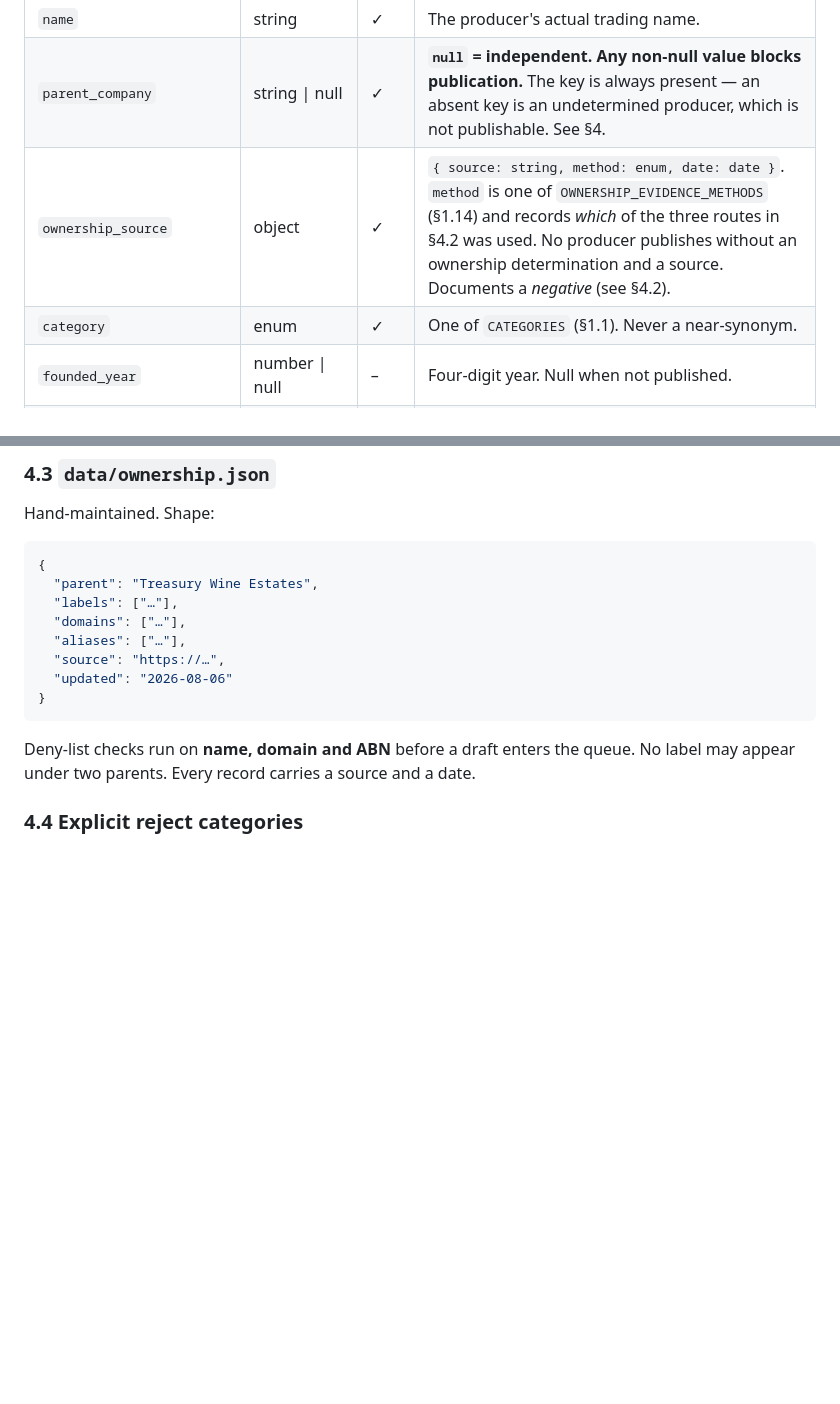
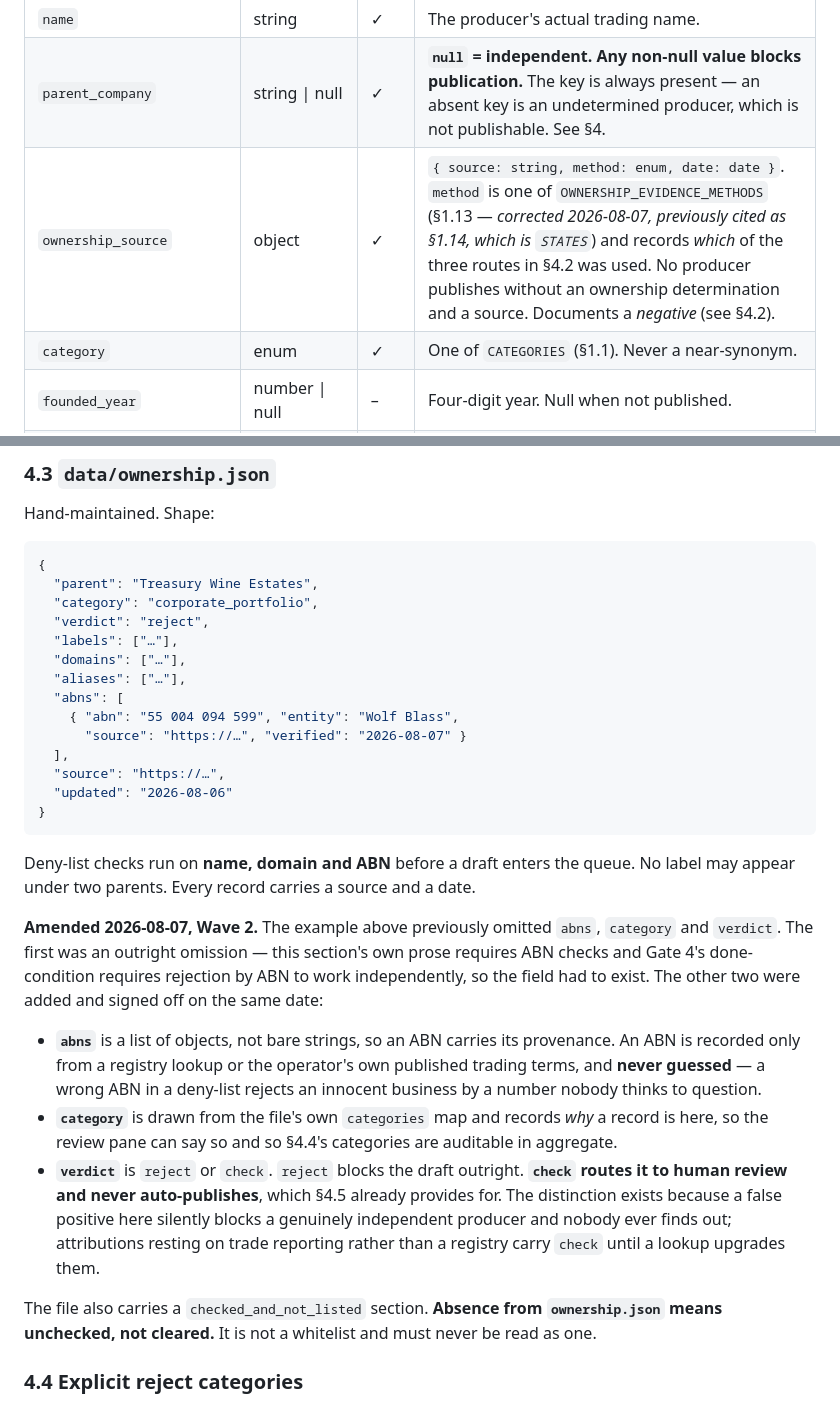
Before and after one commit to dhynesmnk-cyber/winemakers, a Markdown page: SCHEMA.md, 2 parts joined by grey strips. GitHub-like rendering; blank space fills up the shorter version.

Commit message:
Wave 2: fix four spec inconsistencies, annotated in place with dates
Found while building against the specs. All four amended rather than flagged,
per CLAUDE.md's amendment discipline: superseded text is annotated with a date,
never deleted.

SCHEMA.md §2 cited OWNERSHIP_EVIDENCE_METHODS as §1.14, which is STATES.

SCHEMA.md §4.3's example record omitted abns while the same section's prose
requires deny-list checks on ABN and Gate 4's done-condition requires rejection
by ABN to work independently. Added, along with category and the signed-off
verdict field, with the reasoning recorded there rather than only in the
handoff.

DESIGN.md §6's table claimed every §1 vocabulary was accounted for while
omitting OWNERSHIP_EVIDENCE_METHODS and numbering STATES as §1.13. Building
check 11 against that table would have reported three false orphans.
VERIFIABLE_FIELDS annotated as not glossed, since it is a list of field names
rather than a vocabulary of values.

Co-Authored-By: Claude Opus 5 <noreply@anthropic.com>

````diff
--- a/SCHEMA.md
+++ b/SCHEMA.md
@@ -116,7 +116,7 @@ Slug = filename (`jauma-wines.mdx`), kebab-case, unique across `_staging` + `_pu
 |---|---|---|---|
 | `name` | string | ✓ | The producer's actual trading name. |
 | `parent_company` | string \| null | ✓ | **`null` = independent. Any non-null value blocks publication.** The key is always present — an absent key is an undetermined producer, which is not publishable. See §4. |
-| `ownership_source` | object | ✓ | `{ source: string, method: enum, date: date }`. `method` is one of `OWNERSHIP_EVIDENCE_METHODS` (§1.14) and records *which* of the three routes in §4.2 was used. No producer publishes without an ownership determination and a source. Documents a *negative* (see §4.2). |
+| `ownership_source` | object | ✓ | `{ source: string, method: enum, date: date }`. `method` is one of `OWNERSHIP_EVIDENCE_METHODS` (§1.13 — *corrected 2026-08-07, previously cited as §1.14, which is `STATES`*) and records *which* of the three routes in §4.2 was used. No producer publishes without an ownership determination and a source. Documents a *negative* (see §4.2). |
 | `category` | enum | ✓ | One of `CATEGORIES` (§1.1). Never a near-synonym. |
 | `founded_year` | number \| null | – | Four-digit year. Null when not published. |
 | `website` | string (url) | ✓ | The producer's own site. |
@@ -321,15 +321,29 @@ Hand-maintained. Shape:
 ```json
 {
   "parent": "Treasury Wine Estates",
+  "category": "corporate_portfolio",
+  "verdict": "reject",
   "labels": ["…"],
   "domains": ["…"],
   "aliases": ["…"],
+  "abns": [
+    { "abn": "55 004 094 599", "entity": "Wolf Blass",
+      "source": "https://…", "verified": "2026-08-07" }
+  ],
   "source": "https://…",
   "updated": "2026-08-06"
 }
 ```
 
 Deny-list checks run on **name, domain and ABN** before a draft enters the queue. No label may appear under two parents. Every record carries a source and a date.
+
+**Amended 2026-08-07, Wave 2.** The example above previously omitted `abns`, `category` and `verdict`. The first was an outright omission — this section's own prose requires ABN checks and Gate 4's done-condition requires rejection by ABN to work independently, so the field had to exist. The other two were added and signed off on the same date:
+
+- **`abns`** is a list of objects, not bare strings, so an ABN carries its provenance. An ABN is recorded only from a registry lookup or the operator's own published trading terms, and **never guessed** — a wrong ABN in a deny-list rejects an innocent business by a number nobody thinks to question.
+- **`category`** is drawn from the file's own `categories` map and records *why* a record is here, so the review pane can say so and so §4.4's categories are auditable in aggregate.
+- **`verdict`** is `reject` or `check`. `reject` blocks the draft outright. **`check` routes it to human review and never auto-publishes**, which §4.5 already provides for. The distinction exists because a false positive here silently blocks a genuinely independent producer and nobody ever finds out; attributions resting on trade reporting rather than a registry carry `check` until a lookup upgrades them.
+
+The file also carries a `checked_and_not_listed` section. **Absence from `ownership.json` means unchecked, not cleared.** It is not a whitelist and must never be read as one.
 
 ### 4.4 Explicit reject categories
 
````
Also changed, not shown: DESIGN.md (+3 -2 lines).
